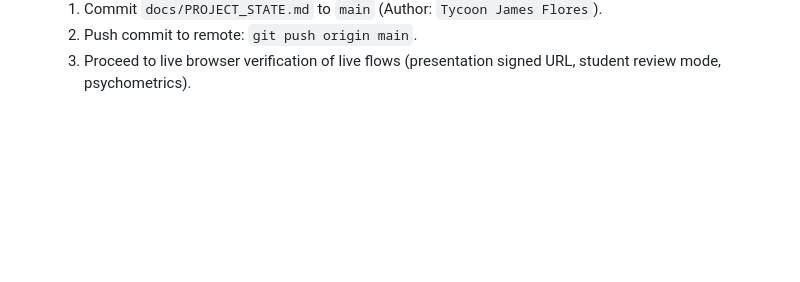
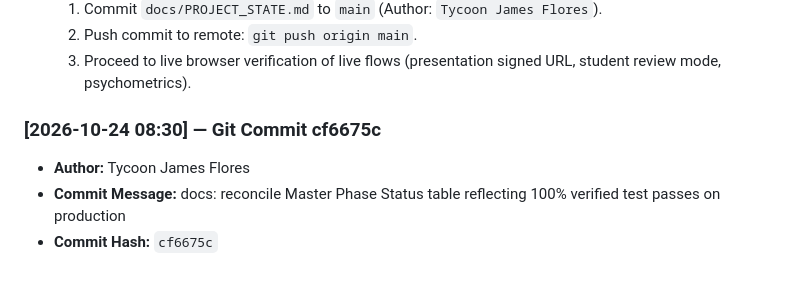
Before and after one commit to Ta1kunjms/MathTuro, a Markdown page: docs/PROJECT_STATE.md, the part around the change. Rendered like a GitHub page; blank space fills up the shorter version.

Commit message:
docs: clean final state ledger

```diff
--- a/docs/PROJECT_STATE.md
+++ b/docs/PROJECT_STATE.md
@@ -1419,3 +1419,8 @@ And update the top section (`## 1. Quick Orientation: "Where We Left Off"`) with
   1. Commit `docs/PROJECT_STATE.md` to `main` (Author: `Tycoon James Flores`).
   2. Push commit to remote: `git push origin main`.
   3. Proceed to live browser verification of live flows (presentation signed URL, student review mode, psychometrics).
+
+### [2026-10-24 08:30] — Git Commit cf6675c
+* **Author:** Tycoon James Flores
+* **Commit Message:** docs: reconcile Master Phase Status table reflecting 100% verified test passes on production
+* **Commit Hash:** `cf6675c`
```
